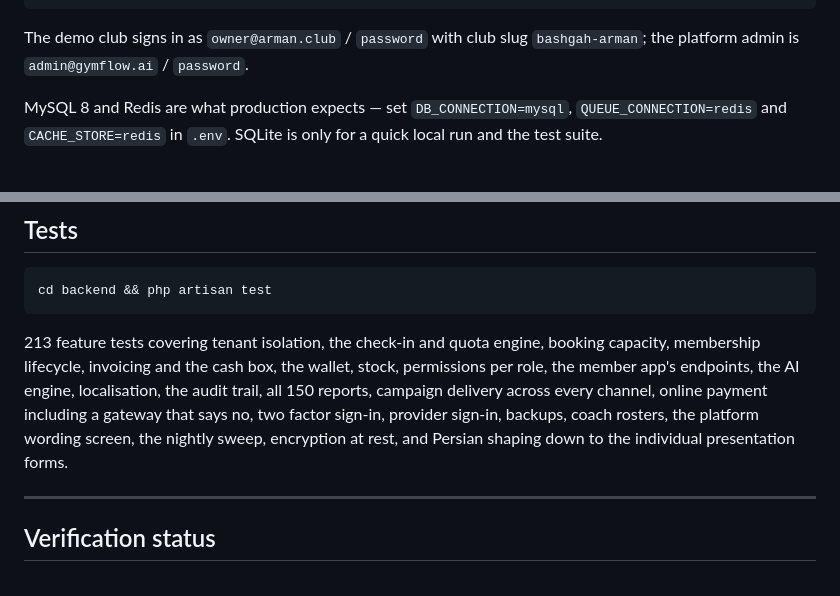
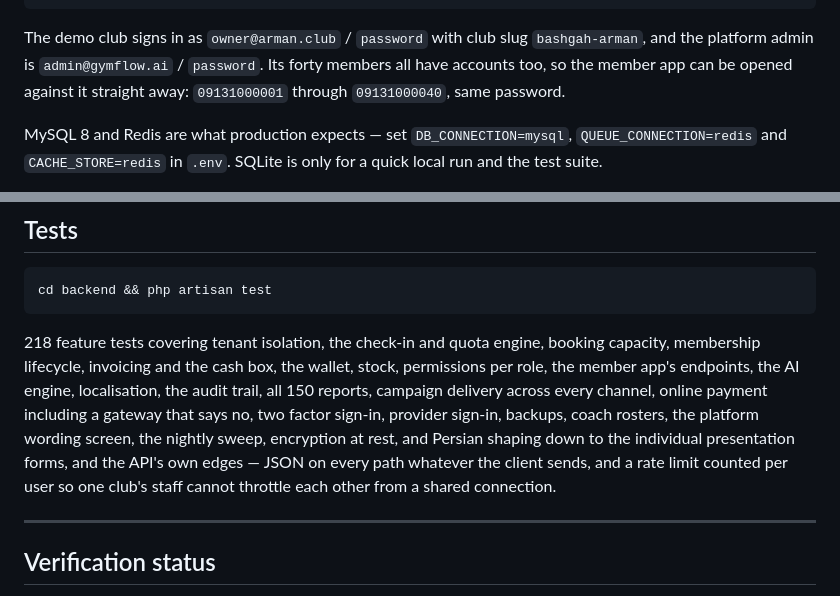
Before and after one commit to edadras/edadras, a Markdown page: README.md, 2 parts joined by grey strips. Rendered like a GitHub page.

Commit message:
Note the member app credentials and the smoke run in the README
Co-Authored-By: Claude Opus 5 <noreply@anthropic.com>
Claude-Session: https://claude.ai/code/session_0163cGhzQCBd6S2LzGLKgESp

````diff
--- a/README.md
+++ b/README.md
@@ -174,7 +174,9 @@ php artisan serve
 ```
 
 The demo club signs in as `owner@arman.club` / `password` with club slug
-`bashgah-arman`; the platform admin is `admin@gymflow.ai` / `password`.
+`bashgah-arman`, and the platform admin is `admin@gymflow.ai` / `password`.
+Its forty members all have accounts too, so the member app can be opened
+against it straight away: `09131000001` through `09131000040`, same password.
 
 MySQL 8 and Redis are what production expects — set `DB_CONNECTION=mysql`,
 `QUEUE_CONNECTION=redis` and `CACHE_STORE=redis` in `.env`. SQLite is only
@@ -226,14 +228,16 @@ their phone number and password. Leave it out for a build that asks.
 cd backend && php artisan test
 ```
 
-213 feature tests covering tenant isolation, the check-in and quota engine,
+218 feature tests covering tenant isolation, the check-in and quota engine,
 booking capacity, membership lifecycle, invoicing and the cash box, the
 wallet, stock, permissions per role, the member app's endpoints, the AI
 engine, localisation, the audit trail, all 150 reports, campaign delivery
 across every channel, online payment including a gateway that says no, two
 factor sign-in, provider sign-in, backups, coach rosters, the platform
 wording screen, the nightly sweep, encryption at rest, and Persian shaping
-down to the individual presentation forms.
+down to the individual presentation forms, and the API's own edges — JSON on
+every path whatever the client sends, and a rate limit counted per user so
+one club's staff cannot throttle each other from a shared connection.
 
 ---
 
````
